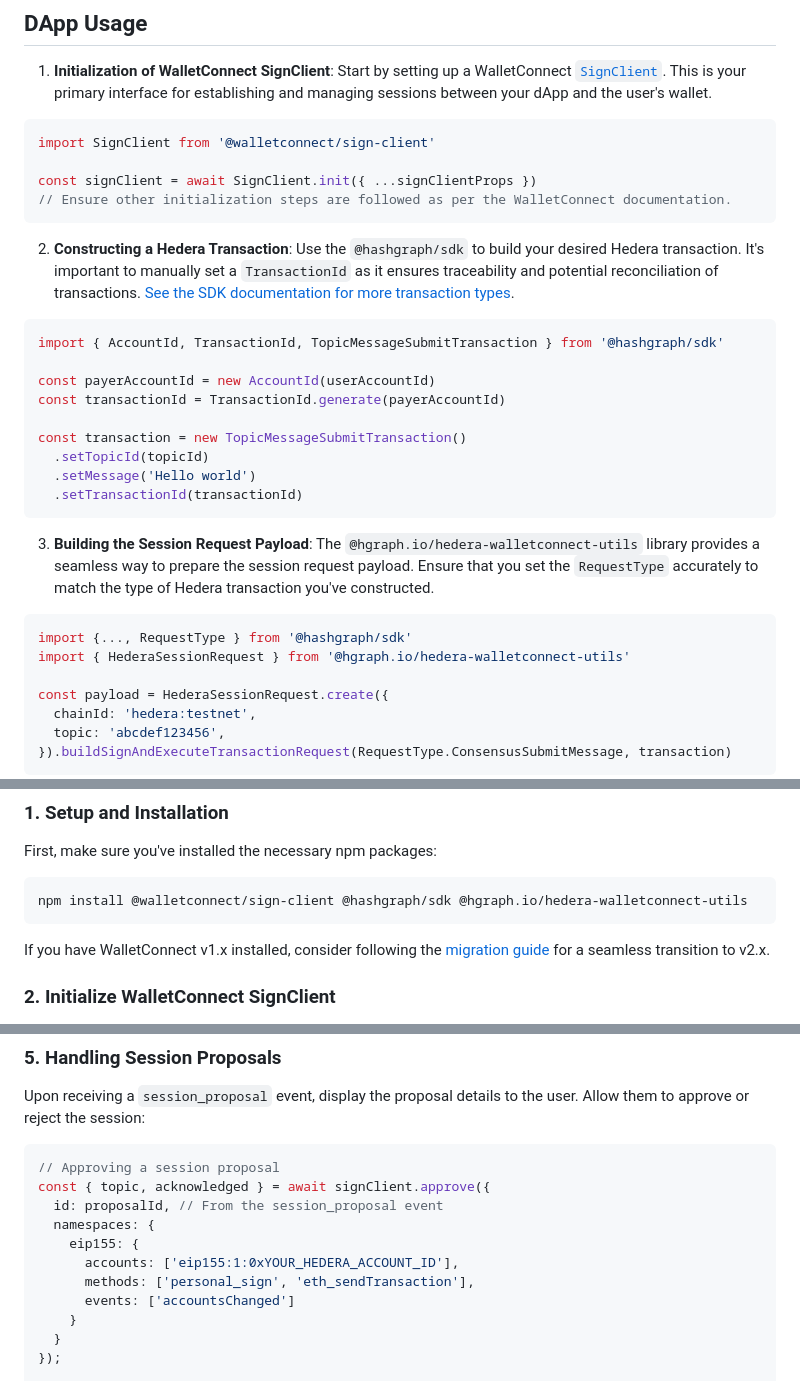
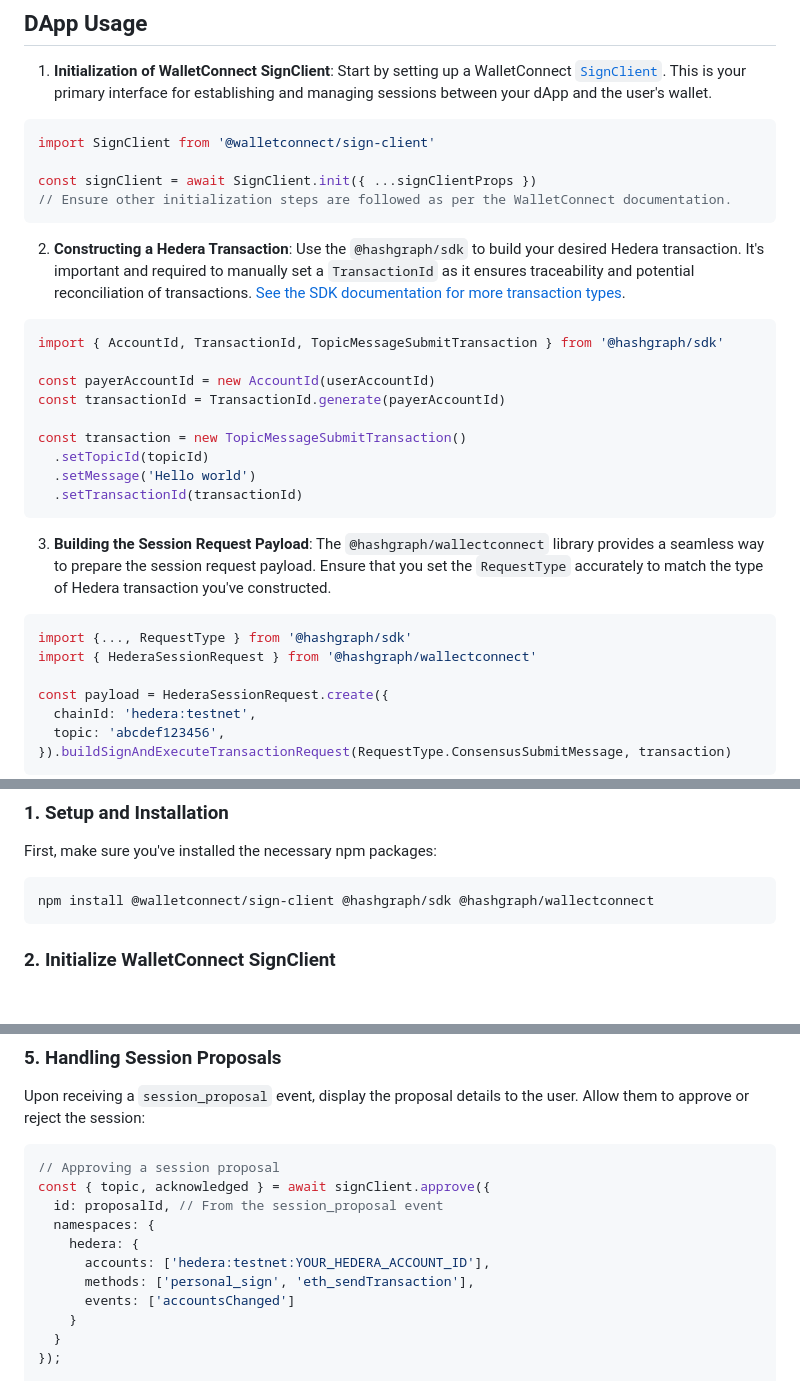
Before and after one commit to hgraph-io/hedera-walletconnect-utils, a Markdown page: README.md, 3 parts joined by grey strips. Rendered like a GitHub page; blank space fills up the shorter version.

Commit message:
update for changes requested

````diff
--- a/README.md
+++ b/README.md
@@ -14,7 +14,7 @@ const signClient = await SignClient.init({ ...signClientProps })
 // Ensure other initialization steps are followed as per the WalletConnect documentation.
 ```
 
-2. **Constructing a Hedera Transaction**: Use the `@hashgraph/sdk` to build your desired Hedera transaction. It's important to manually set a `TransactionId` as it ensures traceability and potential reconciliation of transactions. [See the SDK documentation for more transaction types](https://docs.hedera.com/hedera/sdks-and-apis/sdks/transactions).
+2. **Constructing a Hedera Transaction**: Use the `@hashgraph/sdk` to build your desired Hedera transaction. It's important and required to manually set a `TransactionId` as it ensures traceability and potential reconciliation of transactions. [See the SDK documentation for more transaction types](https://docs.hedera.com/hedera/sdks-and-apis/sdks/transactions).
 
 ```js
 import { AccountId, TransactionId, TopicMessageSubmitTransaction } from '@hashgraph/sdk'
@@ -28,11 +28,11 @@ const transaction = new TopicMessageSubmitTransaction()
   .setTransactionId(transactionId)
 ```
 
-3. **Building the Session Request Payload**: The `@hgraph.io/hedera-walletconnect-utils` library provides a seamless way to prepare the session request payload. Ensure that you set the `RequestType` accurately to match the type of Hedera transaction you've constructed.
+3. **Building the Session Request Payload**: The `@hashgraph/wallectconnect` library provides a seamless way to prepare the session request payload. Ensure that you set the `RequestType` accurately to match the type of Hedera transaction you've constructed.
 
 ```js
 import {..., RequestType } from '@hashgraph/sdk'
-import { HederaSessionRequest } from '@hgraph.io/hedera-walletconnect-utils'
+import { HederaSessionRequest } from '@hashgraph/wallectconnect'
 
 const payload = HederaSessionRequest.create({
   chainId: 'hedera:testnet',
@@ -58,10 +58,9 @@ By following these steps, developers can ensure a comprehensive and user-friendl
 First, make sure you've installed the necessary npm packages:
 
 ```bash
-npm install @walletconnect/sign-client @hashgraph/sdk @hgraph.io/hedera-walletconnect-utils
+npm install @walletconnect/sign-client @hashgraph/sdk @hashgraph/wallectconnect
 ```
 
-If you have WalletConnect v1.x installed, consider following the [migration guide](https://docs.walletconnect.com/2.0/api/auth/wallet-usage) for a seamless transition to v2.x.
 
 ### 2. Initialize WalletConnect SignClient
 
@@ -136,8 +135,8 @@ Upon receiving a `session_proposal` event, display the proposal details to the u
 const { topic, acknowledged } = await signClient.approve({
   id: proposalId, // From the session_proposal event
   namespaces: {
-    eip155: {
-      accounts: ['eip155:1:0xYOUR_HEDERA_ACCOUNT_ID'],
+    hedera: {
+      accounts: ['hedera:testnet:YOUR_HEDERA_ACCOUNT_ID'],
       methods: ['personal_sign', 'eth_sendTransaction'],
       events: ['accountsChanged']
     }
````
Also changed, not shown: other parts of README.md (+2 -2 lines).
